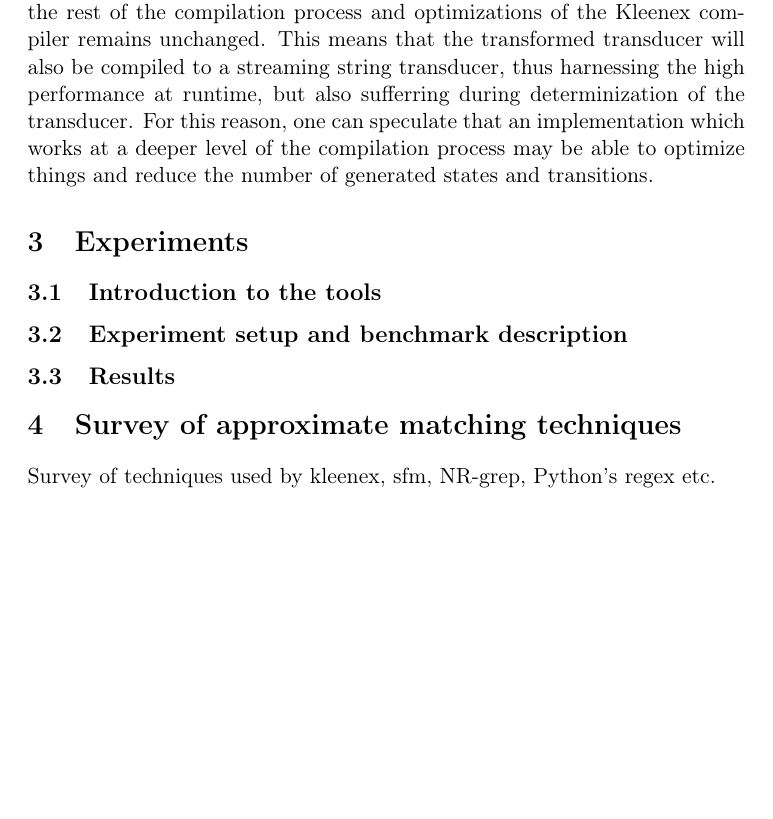
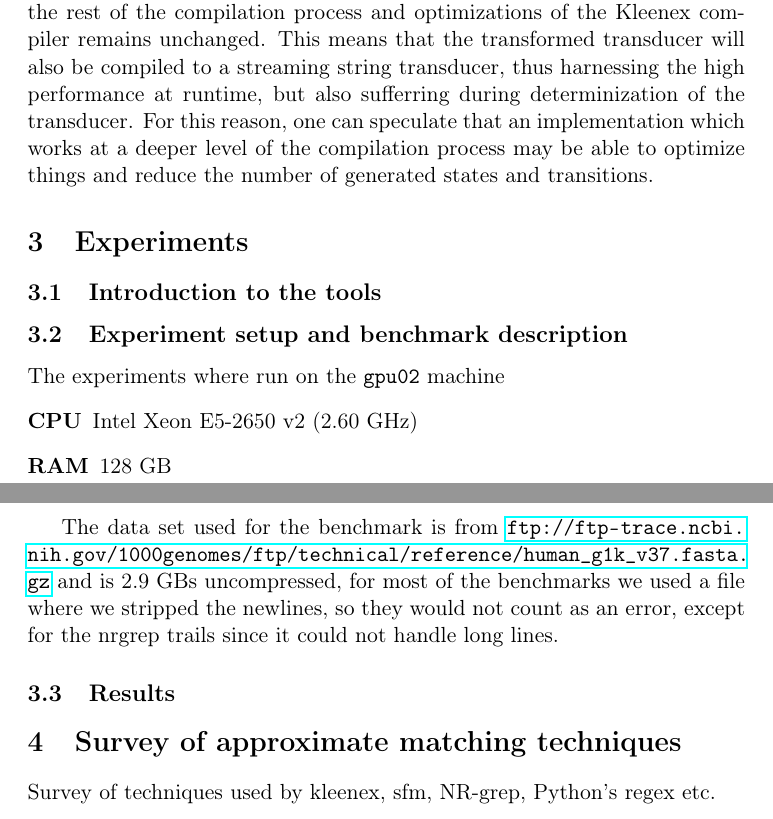
Before and after one commit to ahovgaard/TiPL-kleenex-approx, a LaTeX paper (report/main.tex, which reads report/experiments.tex): part of page 3 of 5 before the commit and two parts of pages 3 and 4 of 5 after it, the two joined at a grey line, cut so that both start at the same text, the shorter picture padded with empty space. Compiled offline with pdfLaTeX.

Commit message:
Start for experiments setup

```diff
--- a/report/experiments.tex
+++ b/report/experiments.tex
@@ -4,6 +4,17 @@
 
 
 \subsection{Experiment setup and benchmark description}
+The experiments where run on the \texttt{gpu02} machine
+\begin{description}
+    \item[CPU] Intel Xeon E5-2650 v2 (2.60 GHz)
+    \item[RAM] 128 GB
+\end{description}
+
+The data set used for the benchmark is from
+\url{ftp://ftp-trace.ncbi.nih.gov/1000genomes/ftp/technical/reference/human_g1k_v37.fasta.gz}
+and is 2.9 GBs uncompressed, for most of the benchmarks we used a file where we
+stripped the newlines, so they would not count as an error, except for the
+nrgrep trails since it could not handle long lines.
 
 
 \subsection{Results}
```
